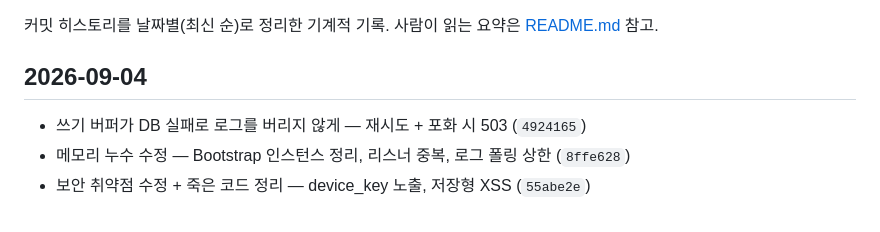
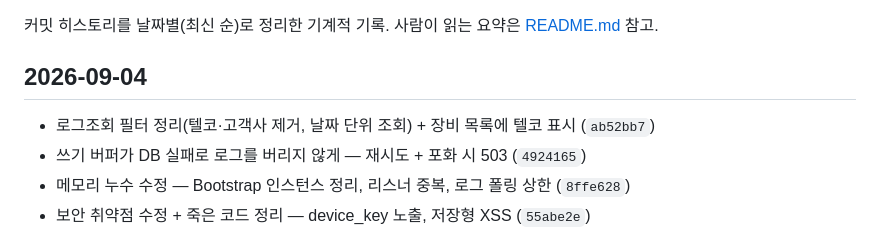
Before and after one commit to juandjoo/soltrace, a Markdown page: changelog.md, the part around the change. Rendered like a GitHub page.

Commit message:
changelog 갱신
Co-Authored-By: Claude Opus 5 (1M context) <noreply@anthropic.com>
Claude-Session: https://claude.ai/code/session_01B3PXXEsEzWYG5DkpDHwNJZ

```diff
--- a/changelog.md
+++ b/changelog.md
@@ -3,6 +3,7 @@
 커밋 히스토리를 날짜별(최신 순)로 정리한 기계적 기록. 사람이 읽는 요약은 [README.md](README.md) 참고.
 
 ## 2026-09-04
+- 로그조회 필터 정리(텔코·고객사 제거, 날짜 단위 조회) + 장비 목록에 텔코 표시 (`ab52bb7`)
 - 쓰기 버퍼가 DB 실패로 로그를 버리지 않게 — 재시도 + 포화 시 503 (`4924165`)
 - 메모리 누수 수정 — Bootstrap 인스턴스 정리, 리스너 중복, 로그 폴링 상한 (`8ffe628`)
 - 보안 취약점 수정 + 죽은 코드 정리 — device_key 노출, 저장형 XSS (`55abe2e`)
```
